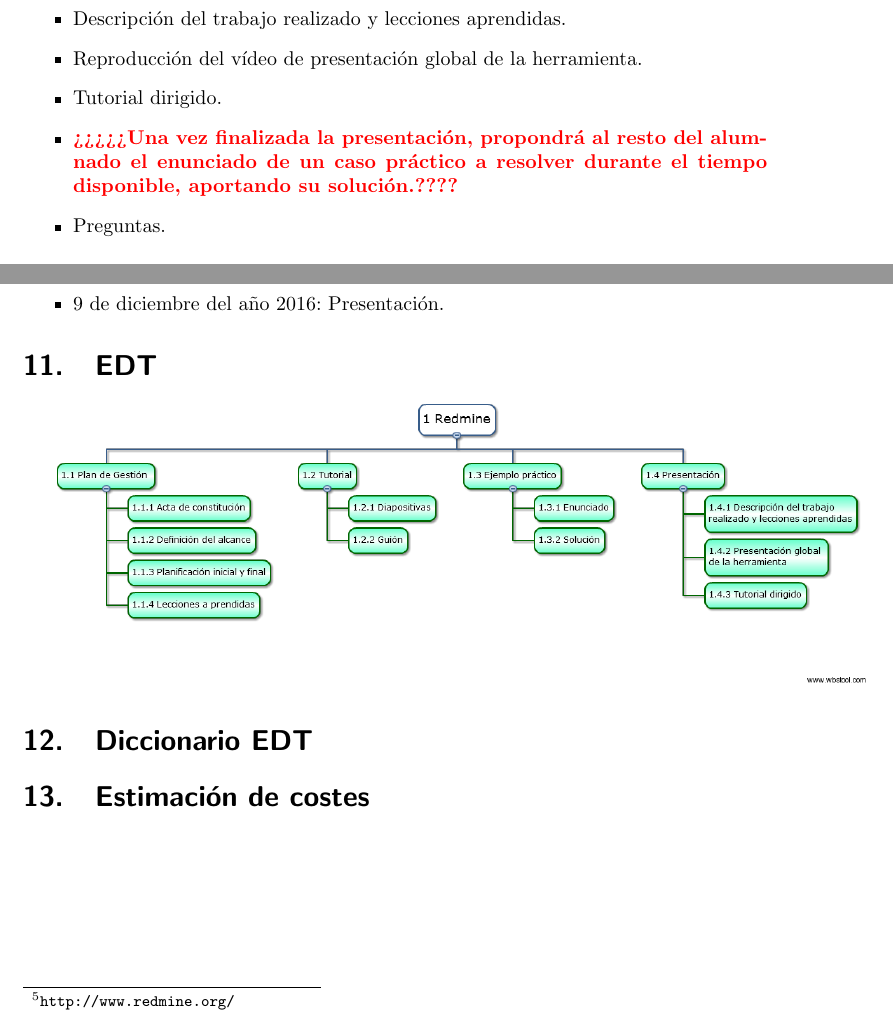
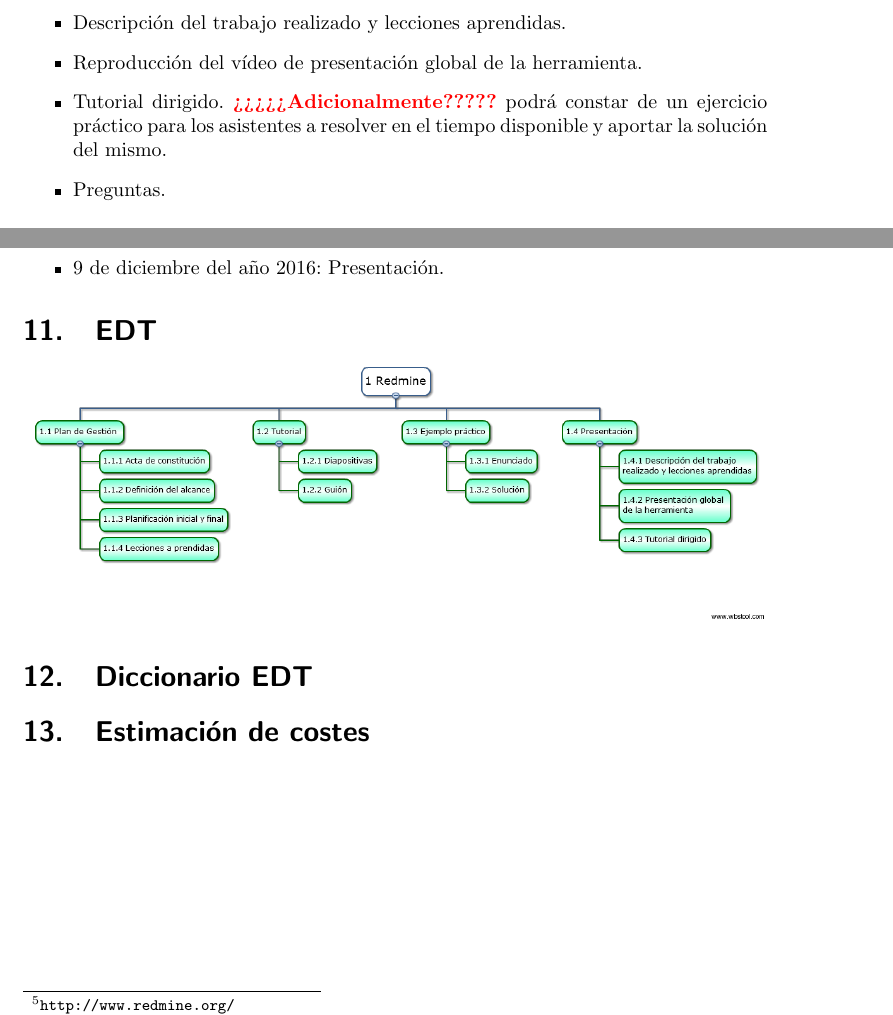
Before and after one commit to ManuelLR/Documentacion, a LaTeX document (AlcandeDelProyecto/bib.tex): two parts of pages 4 and 5 of 5, joined at a grey line, cut so that both start at the same text. Compiled offline with pdfLaTeX.

Commit message:
Arreglada sección de Entregables & EDT

```diff
--- a/AlcandeDelProyecto/bib.tex
+++ b/AlcandeDelProyecto/bib.tex
@@ -76,9 +76,7 @@
 
 	\item Reproducción del vídeo de presentación global de la herramienta.
 
-	\item Tutorial dirigido.
-
-	\item \textbf{\textcolor{red}{¿¿¿¿¿Una vez finalizada la presentación, propondrá al resto del alumnado el enunciado de un caso práctico a resolver durante el tiempo disponible, aportando su solución.????}}
+	\item Tutorial dirigido. \textbf{\textcolor{red}{¿¿¿¿¿Adicionalmente?????}} podrá constar de un ejercicio práctico para los asistentes a resolver en el tiempo disponible y aportar la solución del mismo.
 
 	\item Preguntas.
 
@@ -127,7 +125,9 @@
 
 \section{EDT}
 
-\includegraphics[scale=0.35]{EDT}
+	\begin{center}
+		\includegraphics[width=\linewidth]{EDT}
+	\end{center}
 
 \section{Diccionario EDT}
 
```
